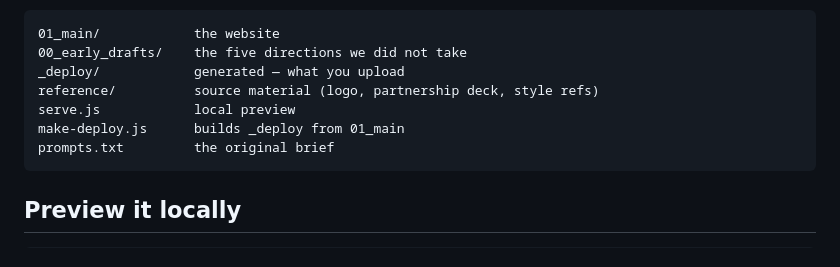
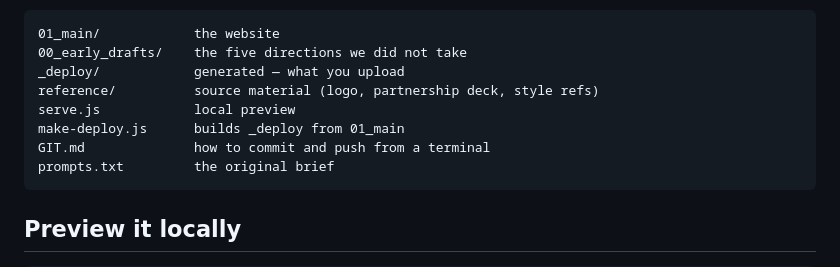
Before and after one commit to uoftrunclub/utrc_website, a Markdown page: README.md, the part around the change. Rendered like a GitHub page.

````diff
--- a/README.md
+++ b/README.md
@@ -9,6 +9,7 @@ _deploy/            generated — what you upload
 reference/          source material (logo, partnership deck, style refs)
 serve.js            local preview
 make-deploy.js      builds _deploy from 01_main
+GIT.md              how to commit and push from a terminal
 prompts.txt         the original brief
 ```
 
````
Also changed, not shown: GIT.md (added, +123 -0 lines).
